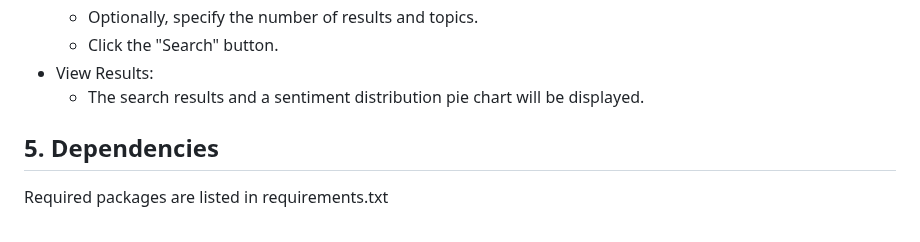
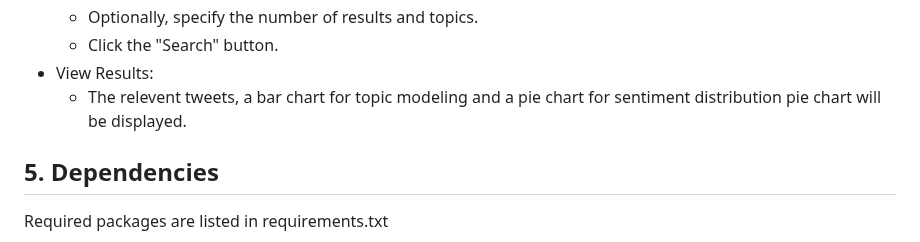
Before and after one commit to vengottip/CS410_Project, a Markdown page: README.md, the part around the change. Drawn GitHub-style.

```diff
--- a/README.md
+++ b/README.md
@@ -45,7 +45,7 @@ python3 app.py
     * Optionally, specify the number of results and topics.
     * Click the "Search" button.
 * View Results:
-    * The search results and a sentiment distribution pie chart will be displayed.
+    * The relevent tweets, a bar chart for topic modeling and a pie chart for sentiment distribution pie chart will be displayed.
 
 
 ## 5. Dependencies
```
